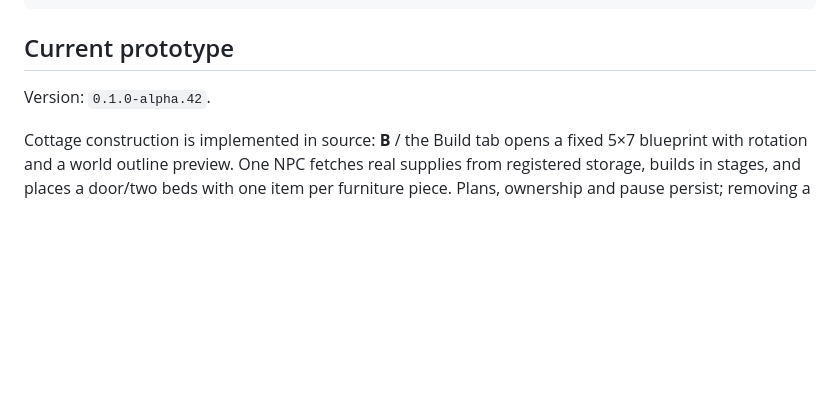
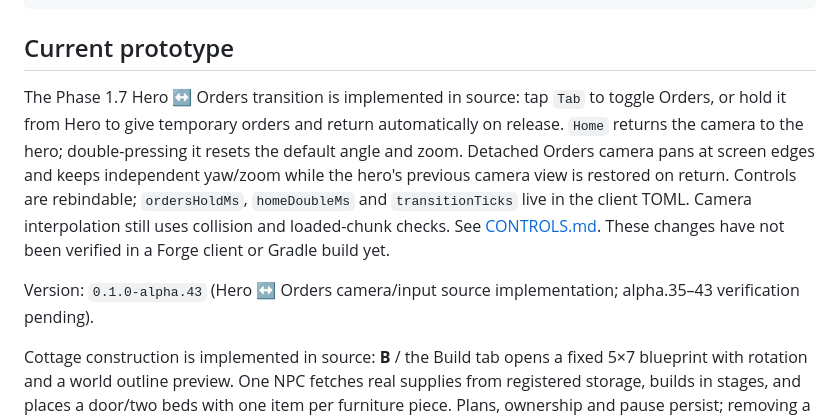
Before and after one commit to Deenfoool/Stone-Banner, a Markdown page: README.md, the part around the change. GitHub-like rendering; blank space fills up the shorter version.

Commit message:
docs: describe alpha.43 Hero Orders camera and quick key controls

```diff
--- a/README.md
+++ b/README.md
@@ -21,7 +21,9 @@ The product direction and development stages are documented in [ROADMAP.md](ROAD
 
 ## Current prototype
 
-Version: `0.1.0-alpha.42`.
+The Phase 1.7 Hero ↔ Orders transition is implemented in source: tap `Tab` to toggle Orders, or hold it from Hero to give temporary orders and return automatically on release. `Home` returns the camera to the hero; double-pressing it resets the default angle and zoom. Detached Orders camera pans at screen edges and keeps independent yaw/zoom while the hero's previous camera view is restored on return. Controls are rebindable; `ordersHoldMs`, `homeDoubleMs` and `transitionTicks` live in the client TOML. Camera interpolation still uses collision and loaded-chunk checks. See [CONTROLS.md](CONTROLS.md). These changes have not been verified in a Forge client or Gradle build yet.
+
+Version: `0.1.0-alpha.43` (Hero ↔ Orders camera/input source implementation; alpha.35–43 verification pending).
 
 Cottage construction is implemented in source: **B** / the Build tab opens a fixed 5×7 blueprint with rotation and a world outline preview. One NPC fetches real supplies from registered storage, builds in stages, and places a door/two beds with one item per furniture piece. Plans, ownership and pause persist; removing a plan keeps blocks and carried items. Existing sleep/camp provision detects the ordinary beds. See [CONSTRUCTION.md](CONSTRUCTION.md). Build and gameplay verification remain deferred.
 
```
